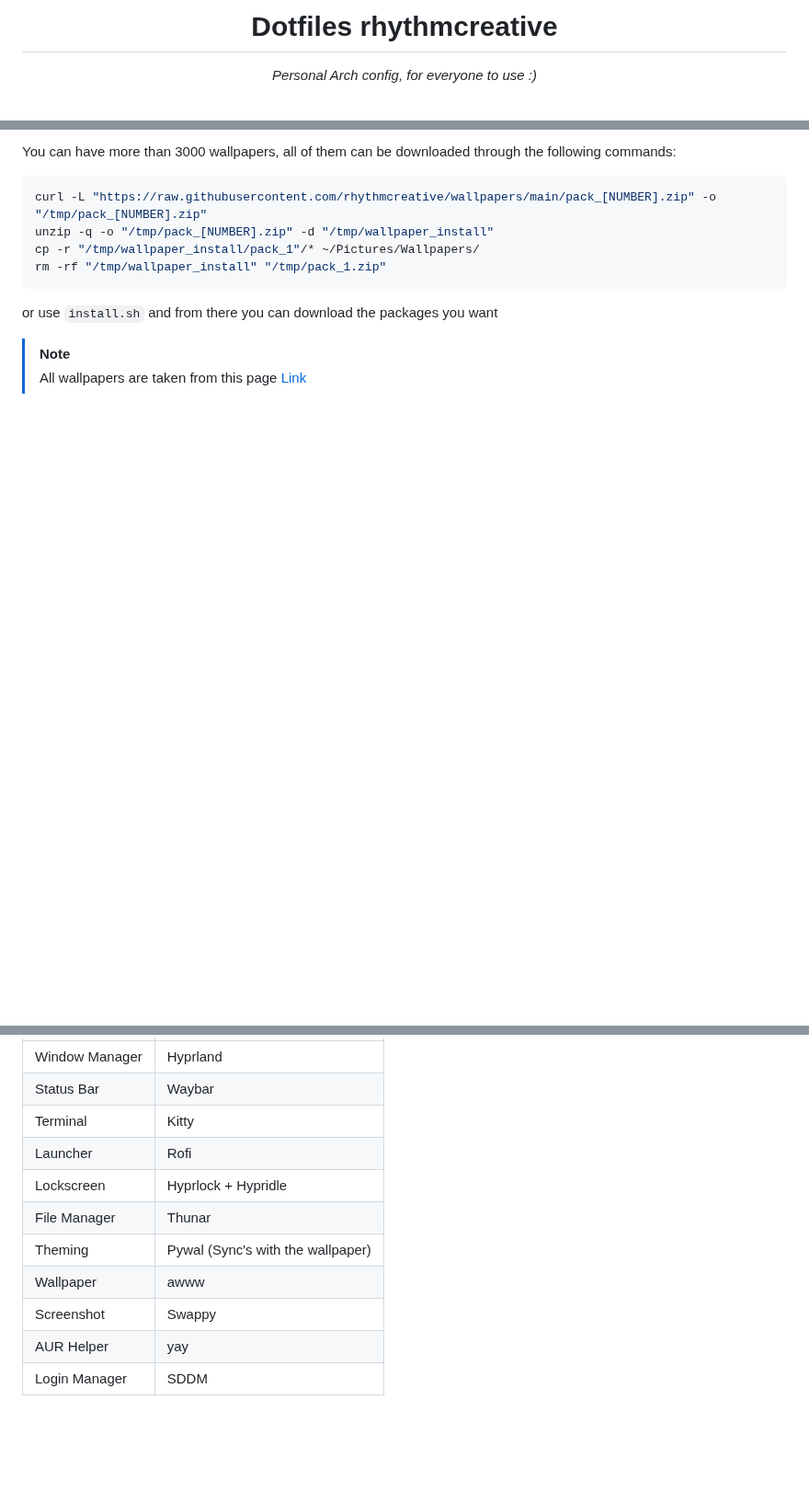
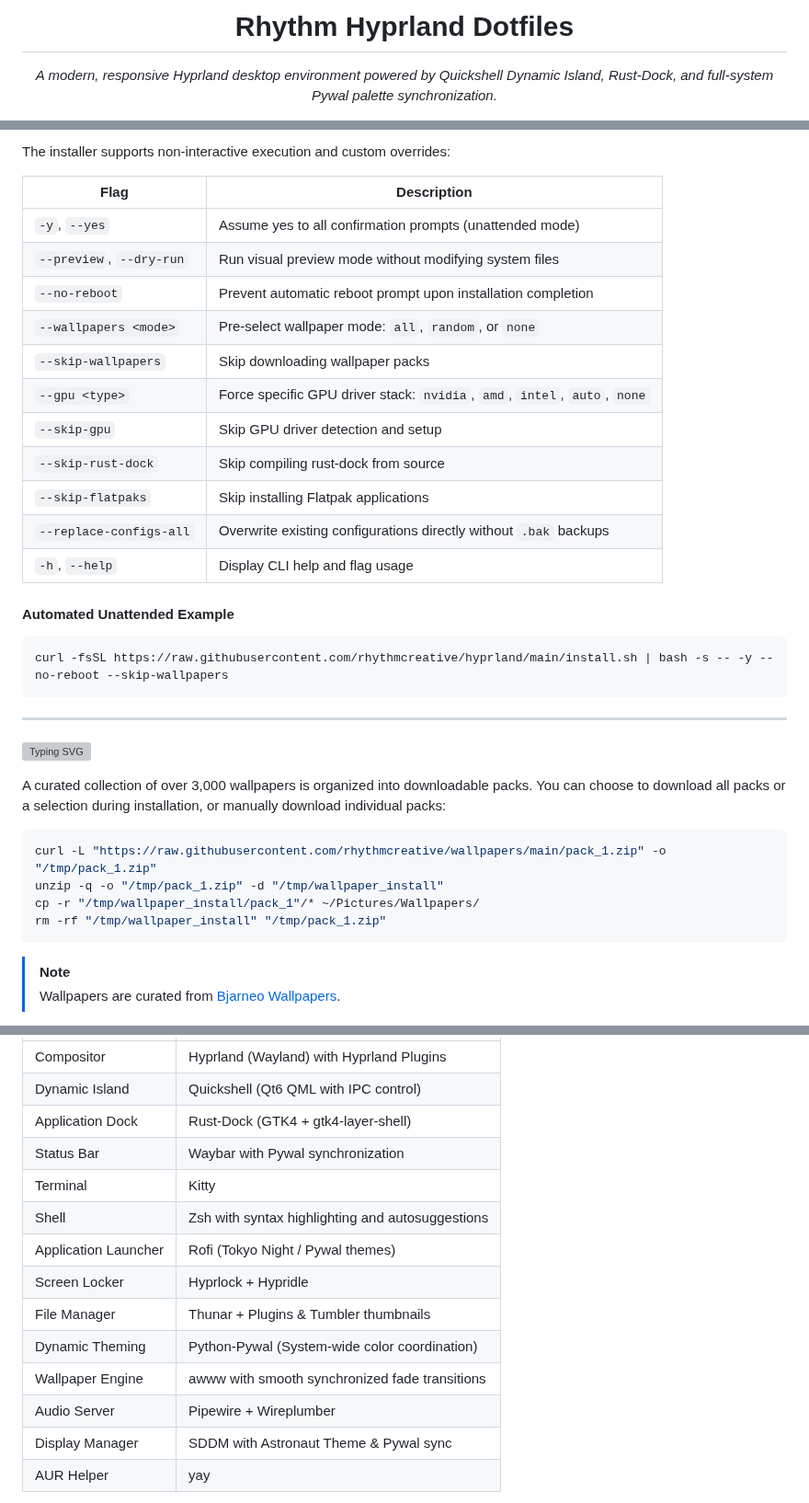
Before and after one commit to rhythmcreative/hyprland, a Markdown page: README.md, 3 parts joined by grey strips. Shown at 92% size. GitHub-like rendering; blank space fills up the shorter version; grey boxes are pictures that could not be loaded.

````diff
--- a/README.md
+++ b/README.md
@@ -1,7 +1,7 @@
-<h1 align="center">Dotfiles rhythmcreative</h1>
+<h1 align="center">Rhythm Hyprland Dotfiles</h1>
 
 <div align="center">
- <p><i>Personal Arch config, for everyone to use :)</i></p>
+  <p><i>A modern, responsive Hyprland desktop environment powered by Quickshell Dynamic Island, Rust-Dock, and full-system Pywal palette synchronization.</i></p>
 </div>
 
 <div align="center">
@@ -78,15 +102,39 @@ cd ~/hyprland
 
-You can have more than 3000 wallpapers, all of them can be downloaded through the following commands:
+The installer supports non-interactive execution and custom overrides:
+
+| Flag | Description |
+|---|---|
+| `-y`, `--yes` | Assume yes to all confirmation prompts (unattended mode) |
+| `--preview`, `--dry-run` | Run visual preview mode without modifying system files |
+| `--no-reboot` | Prevent automatic reboot prompt upon installation completion |
+| `--wallpapers <mode>` | Pre-select wallpaper mode: `all`, `random`, or `none` |
+| `--skip-wallpapers` | Skip downloading wallpaper packs |
+| `--gpu <type>` | Force specific GPU driver stack: `nvidia`, `amd`, `intel`, `auto`, `none` |
+| `--skip-gpu` | Skip GPU driver detection and setup |
+| `--skip-rust-dock` | Skip compiling rust-dock from source |
+| `--skip-flatpaks` | Skip installing Flatpak applications |
+| `--replace-configs-all` | Overwrite existing configurations directly without `.bak` backups |
+| `-h`, `--help` | Display CLI help and flag usage |
+
+#### Automated Unattended Example
 
 ```bash
-curl -L "https://raw.githubusercontent.com/rhythmcreative/wallpapers/main/pack_[NUMBER].zip" -o
-"/tmp/pack_[NUMBER].zip"
-unzip -q -o "/tmp/pack_[NUMBER].zip" -d "/tmp/wallpaper_install"
+curl -fsSL https://raw.githubusercontent.com/rhythmcreative/hyprland/main/install.sh | bash -s -- -y --no-reboot --skip-wallpapers
+```
+
+---
+
+[![Typing SVG](https://readme-typing-svg.herokuapp.com?font=Fira+Code&pause=1000&color=7AA2F7&vCenter=true&multiline=true&width=435&height=35&lines=WALLPAPERS)](https://git.io/typing-svg)
+
+A curated collection of over 3,000 wallpapers is organized into downloadable packs. You can choose to download all packs or a selection during installation, or manually download individual packs:
+
+```bash
+curl -L "https://raw.githubusercontent.com/rhythmcreative/wallpapers/main/pack_1.zip" -o "/tmp/pack_1.zip"
+unzip -q -o "/tmp/pack_1.zip" -d "/tmp/wallpaper_install"
 cp -r "/tmp/wallpaper_install/pack_1"/* ~/Pictures/Wallpapers/
 rm -rf "/tmp/wallpaper_install" "/tmp/pack_1.zip"
 ```
-or use `install.sh` and from there you can download the packages you want
 
 > [!NOTE]
-> All wallpapers are taken from this page [Link](https://bjarneo.github.io/wallpapers/)
+> Wallpapers are curated from [Bjarneo Wallpapers](https://bjarneo.github.io/wallpapers/).
 
@@ -96,13 +146,16 @@ or use `install.sh` and from there you can download the packages you want
 |---|---|
-| Window Manager | Hyprland |
-| Status Bar | Waybar |
+| Compositor | Hyprland (Wayland) with Hyprland Plugins |
+| Dynamic Island | Quickshell (Qt6 QML with IPC control) |
+| Application Dock | Rust-Dock (GTK4 + gtk4-layer-shell) |
+| Status Bar | Waybar with Pywal synchronization |
 | Terminal | Kitty |
-| Launcher | Rofi |
-| Lockscreen | Hyprlock + Hypridle |
-| File Manager | Thunar |
-| Theming | Pywal (Sync's with the wallpaper) |
-| Wallpaper | awww |
-| Screenshot | Swappy |
+| Shell | Zsh with syntax highlighting and autosuggestions |
+| Application Launcher | Rofi (Tokyo Night / Pywal themes) |
+| Screen Locker | Hyprlock + Hypridle |
+| File Manager | Thunar + Plugins & Tumbler thumbnails |
+| Dynamic Theming | Python-Pywal (System-wide color coordination) |
+| Wallpaper Engine | awww with smooth synchronized fade transitions |
+| Audio Server | Pipewire + Wireplumber |
+| Display Manager | SDDM with Astronaut Theme & Pywal sync |
 | AUR Helper | yay |
-| Login Manager | SDDM |
 
````
Also changed, not shown: other parts of README.md (+107 -70 lines), assets/control_center_crop.png (added), assets/desktop.png (added), assets/hyprland_settings_crop.png (added), assets/rofi_hotkeys_crop.png (added), assets/rofi_launcher_crop.png (added), assets/rust_dock_crop.png (added), 1 other file.
